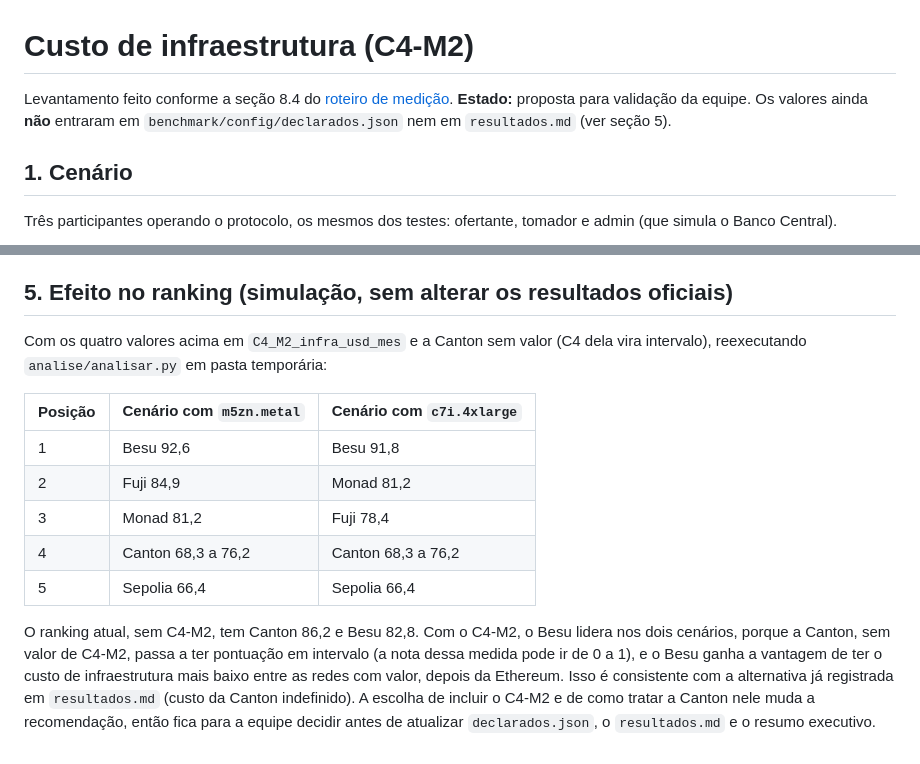
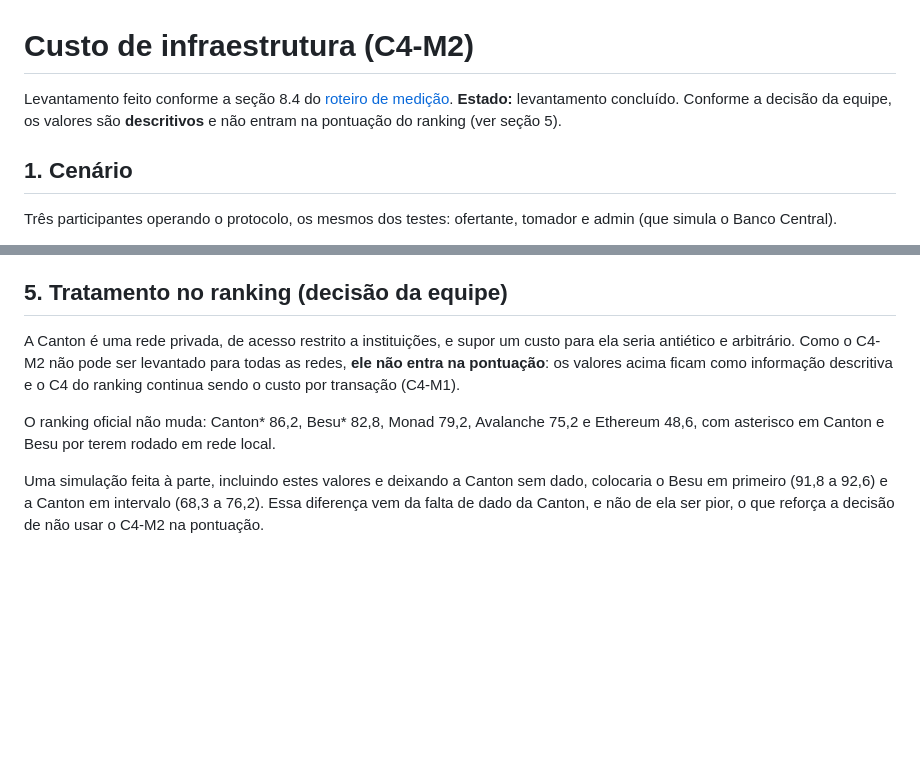
Before and after one commit to InteliBlockchain-IBC/paper-banco-inter, a Markdown page: pesquisa/4-custo-infraestrutura/custo-infraestrutura.md, 2 parts joined by grey strips. Rendered like a GitHub page; blank space fills up the shorter version.

Commit message:
C4-M2: registra decisao de nao usar o custo de infraestrutura na pontuacao
Co-authored-by: Copilot <223556219+Copilot@users.noreply.github.com>

```diff
--- a/pesquisa/4-custo-infraestrutura/custo-infraestrutura.md
+++ b/pesquisa/4-custo-infraestrutura/custo-infraestrutura.md
@@ -1,6 +1,6 @@
 # Custo de infraestrutura (C4-M2)
 
-Levantamento feito conforme a seção 8.4 do [roteiro de medição](../2-metodo/roteiro-medicao.md). **Estado:** proposta para validação da equipe. Os valores ainda **não** entraram em `benchmark/config/declarados.json` nem em `resultados.md` (ver seção 5).
+Levantamento feito conforme a seção 8.4 do [roteiro de medição](../2-metodo/roteiro-medicao.md). **Estado:** levantamento concluído. Conforme a decisão da equipe, os valores são **descritivos** e não entram na pontuação do ranking (ver seção 5).
 
 ## 1. Cenário
 
@@ -45,16 +45,10 @@ Para o Besu, assumiu-se a mesma classe do Geth (4 vCPU, 16 GB), que acomoda a JV
 4. **Um único provedor e uma única data.** O valor depende do provedor, da região e do dia da consulta, como registra a ameaça 10 da matriz.
 5. **Besu.** O custo é o de uma rede QBFT privada operada pelos próprios participantes. O US$ 0 de gas medido no teste não significa custo zero de operação.
 
-## 5. Efeito no ranking (simulação, sem alterar os resultados oficiais)
+## 5. Tratamento no ranking (decisão da equipe)
 
-Com os quatro valores acima em `C4_M2_infra_usd_mes` e a Canton sem valor (C4 dela vira intervalo), reexecutando `analise/analisar.py` em pasta temporária:
+A Canton é uma rede privada, de acesso restrito a instituições, e supor um custo para ela seria antiético e arbitrário. Como o C4-M2 não pode ser levantado para todas as redes, **ele não entra na pontuação**: os valores acima ficam como informação descritiva e o C4 do ranking continua sendo o custo por transação (C4-M1).
 
-| Posição | Cenário com `m5zn.metal` | Cenário com `c7i.4xlarge` |
-|---|---|---|
-| 1 | Besu 92,6 | Besu 91,8 |
-| 2 | Fuji 84,9 | Monad 81,2 |
-| 3 | Monad 81,2 | Fuji 78,4 |
-| 4 | Canton 68,3 a 76,2 | Canton 68,3 a 76,2 |
-| 5 | Sepolia 66,4 | Sepolia 66,4 |
+O ranking oficial não muda: Canton* 86,2, Besu* 82,8, Monad 79,2, Avalanche 75,2 e Ethereum 48,6, com asterisco em Canton e Besu por terem rodado em rede local.
 
-O ranking atual, sem C4-M2, tem Canton 86,2 e Besu 82,8. Com o C4-M2, o Besu lidera nos dois cenários, porque a Canton, sem valor de C4-M2, passa a ter pontuação em intervalo (a nota dessa medida pode ir de 0 a 1), e o Besu ganha a vantagem de ter o custo de infraestrutura mais baixo entre as redes com valor, depois da Ethereum. Isso é consistente com a alternativa já registrada em `resultados.md` (custo da Canton indefinido). A escolha de incluir o C4-M2 e de como tratar a Canton nele muda a recomendação, então fica para a equipe decidir antes de atualizar `declarados.json`, o `resultados.md` e o resumo executivo.
+Uma simulação feita à parte, incluindo estes valores e deixando a Canton sem dado, colocaria o Besu em primeiro (91,8 a 92,6) e a Canton em intervalo (68,3 a 76,2). Essa diferença vem da falta de dado da Canton, e não de ela ser pior, o que reforça a decisão de não usar o C4-M2 na pontuação.
```
